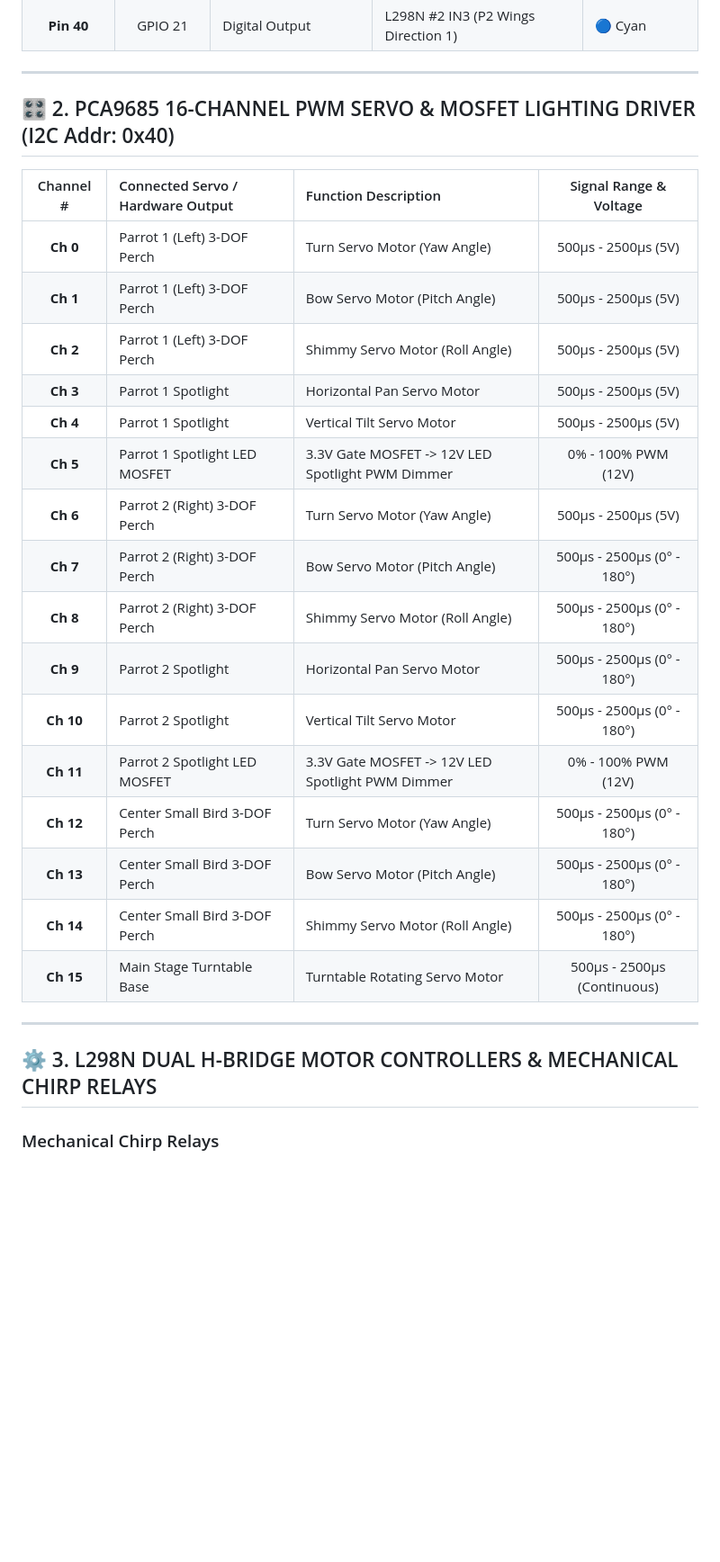
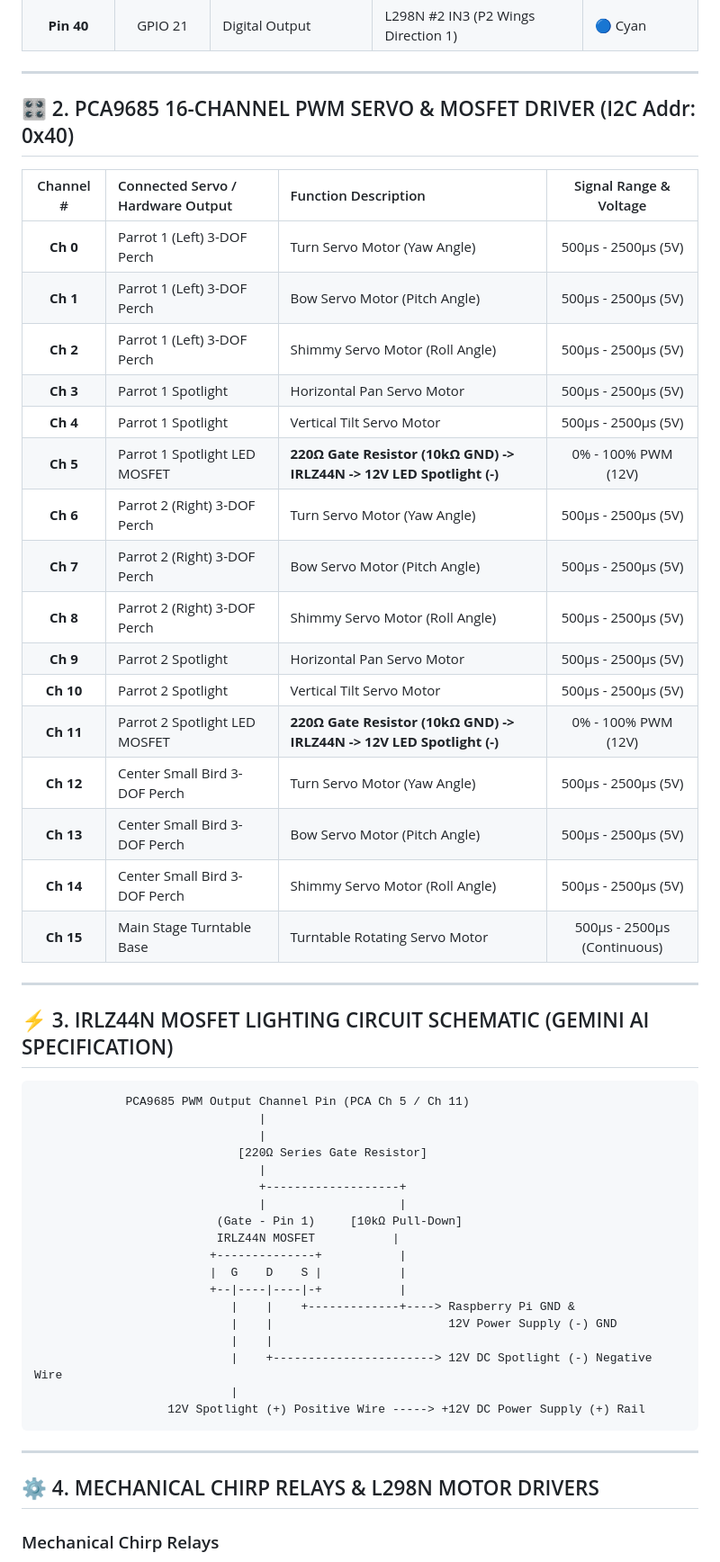
Before and after one commit to markirgang/Birds, a Markdown page: WIRING_DIAGRAM.md, the part around one of its changes. Shown at 90% size. GitHub-like rendering; blank space fills up the shorter version.

Commit message:
docs: specify IRLZ44N logic-level MOSFET gate resistor circuits for 12V DC spotlights

````diff
--- a/WIRING_DIAGRAM.md
+++ b/WIRING_DIAGRAM.md
@@ -78,7 +77,7 @@ This document details all physical hardware connections, Raspberry Pi GPIO pin m
 
 ---
 
-## 🎛️ 2. PCA9685 16-CHANNEL PWM SERVO & MOSFET LIGHTING DRIVER (I2C Addr: 0x40)
+## 🎛️ 2. PCA9685 16-CHANNEL PWM SERVO & MOSFET DRIVER (I2C Addr: 0x40)
 
 | Channel # | Connected Servo / Hardware Output | Function Description | Signal Range & Voltage |
 | :---: | :--- | :--- | :---: |
@@ -87,21 +86,46 @@ This document details all physical hardware connections, Raspberry Pi GPIO pin m
 | **Ch 2** | Parrot 1 (Left) 3-DOF Perch | Shimmy Servo Motor (Roll Angle) | 500μs - 2500μs (5V) |
 | **Ch 3** | Parrot 1 Spotlight | Horizontal Pan Servo Motor | 500μs - 2500μs (5V) |
 | **Ch 4** | Parrot 1 Spotlight | Vertical Tilt Servo Motor | 500μs - 2500μs (5V) |
-| **Ch 5** | Parrot 1 Spotlight LED MOSFET | 3.3V Gate MOSFET -> 12V LED Spotlight PWM Dimmer | 0% - 100% PWM (12V) |
+| **Ch 5** | Parrot 1 Spotlight LED MOSFET | **220Ω Gate Resistor (10kΩ GND) -> IRLZ44N -> 12V LED Spotlight (-)** | 0% - 100% PWM (12V) |
 | **Ch 6** | Parrot 2 (Right) 3-DOF Perch | Turn Servo Motor (Yaw Angle) | 500μs - 2500μs (5V) |
-| **Ch 7** | Parrot 2 (Right) 3-DOF Perch | Bow Servo Motor (Pitch Angle) | 500μs - 2500μs (0° - 180°) |
-| **Ch 8** | Parrot 2 (Right) 3-DOF Perch | Shimmy Servo Motor (Roll Angle) | 500μs - 2500μs (0° - 180°) |
-| **Ch 9** | Parrot 2 Spotlight | Horizontal Pan Servo Motor | 500μs - 2500μs (0° - 180°) |
-| **Ch 10** | Parrot 2 Spotlight | Vertical Tilt Servo Motor | 500μs - 2500μs (0° - 180°) |
-| **Ch 11** | Parrot 2 Spotlight LED MOSFET | 3.3V Gate MOSFET -> 12V LED Spotlight PWM Dimmer | 0% - 100% PWM (12V) |
-| **Ch 12** | Center Small Bird 3-DOF Perch | Turn Servo Motor (Yaw Angle) | 500μs - 2500μs (0° - 180°) |
-| **Ch 13** | Center Small Bird 3-DOF Perch | Bow Servo Motor (Pitch Angle) | 500μs - 2500μs (0° - 180°) |
-| **Ch 14** | Center Small Bird 3-DOF Perch | Shimmy Servo Motor (Roll Angle) | 500μs - 2500μs (0° - 180°) |
+| **Ch 7** | Parrot 2 (Right) 3-DOF Perch | Bow Servo Motor (Pitch Angle) | 500μs - 2500μs (5V) |
+| **Ch 8** | Parrot 2 (Right) 3-DOF Perch | Shimmy Servo Motor (Roll Angle) | 500μs - 2500μs (5V) |
+| **Ch 9** | Parrot 2 Spotlight | Horizontal Pan Servo Motor | 500μs - 2500μs (5V) |
+| **Ch 10** | Parrot 2 Spotlight | Vertical Tilt Servo Motor | 500μs - 2500μs (5V) |
+| **Ch 11** | Parrot 2 Spotlight LED MOSFET | **220Ω Gate Resistor (10kΩ GND) -> IRLZ44N -> 12V LED Spotlight (-)** | 0% - 100% PWM (12V) |
+| **Ch 12** | Center Small Bird 3-DOF Perch | Turn Servo Motor (Yaw Angle) | 500μs - 2500μs (5V) |
+| **Ch 13** | Center Small Bird 3-DOF Perch | Bow Servo Motor (Pitch Angle) | 500μs - 2500μs (5V) |
+| **Ch 14** | Center Small Bird 3-DOF Perch | Shimmy Servo Motor (Roll Angle) | 500μs - 2500μs (5V) |
 | **Ch 15** | Main Stage Turntable Base | Turntable Rotating Servo Motor | 500μs - 2500μs (Continuous) |
 
 ---
 
-## ⚙️ 3. L298N DUAL H-BRIDGE MOTOR CONTROLLERS & MECHANICAL CHIRP RELAYS
+## ⚡ 3. IRLZ44N MOSFET LIGHTING CIRCUIT SCHEMATIC (GEMINI AI SPECIFICATION)
+
+```
+             PCA9685 PWM Output Channel Pin (PCA Ch 5 / Ch 11)
+                                |
+                                |
+                             [220Ω Series Gate Resistor]
+                                |
+                                +-------------------+
+                                |                   |
+                          (Gate - Pin 1)     [10kΩ Pull-Down]
+                          IRLZ44N MOSFET           |
+                         +--------------+           |
+                         |  G    D    S |           |
+                         +--|----|----|-+           |
+                            |    |    +-------------+----> Raspberry Pi GND &
+                            |    |                         12V Power Supply (-) GND
+                            |    |
+                            |    +-----------------------> 12V DC Spotlight (-) Negative Wire
+                            |
+                   12V Spotlight (+) Positive Wire -----> +12V DC Power Supply (+) Rail
+```
+
+---
+
+## ⚙️ 4. MECHANICAL CHIRP RELAYS & L298N MOTOR DRIVERS
 
 ### Mechanical Chirp Relays
 - **Relay #1 (GPIO 17 Mechanical Relay):** Mechanical relay switching physical audio circuit for Front Left Small Bird chirp sound.
````
Also changed, not shown: other parts of WIRING_DIAGRAM.md (+9 -21 lines).
